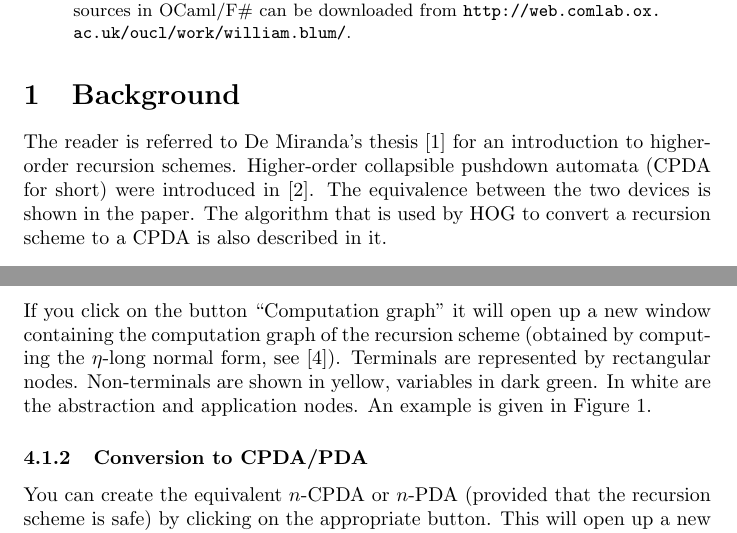
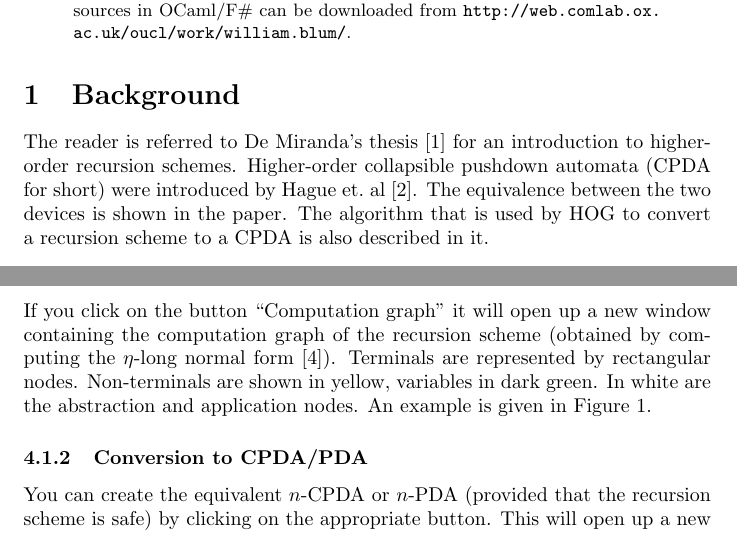
Before and after one commit to blumu/research.papers, a LaTeX paper (cpdatool/rscpdatool_doc.tex): two parts of pages 1 and 3 of 7, joined at a grey line, cut so that both start at the same text. Compiled offline with pdfLaTeX.

Commit message:
git-svn-id: svn://localhost@844 79315eeb-8d0d-0410-b3ce-e36577d3b6d3

```diff
--- a/cpdatool/rscpdatool_doc.tex
+++ b/cpdatool/rscpdatool_doc.tex
@@ -21,7 +21,7 @@ infinite tree generated by higher-order recursion schemes and collapsible pushdo
 \end{abstract}
 
 \section{Background}
-The reader is referred to De Miranda's thesis \cite{demirandathesis} for an introduction to higher-order recursion schemes. Higher-order collapsible pushdown automata (CPDA for short) were introduced in \cite{hmos-lics08}. The equivalence between the two devices is shown in the paper.
+The reader is referred to De Miranda's thesis \cite{demirandathesis} for an introduction to higher-order recursion schemes. Higher-order collapsible pushdown automata (CPDA for short) were introduced by Hague et.~al \cite{hmos-lics08}. The equivalence between the two devices is shown in the paper.
 The algorithm that is used by \toolname\ to convert a recursion scheme to a CPDA is also described in
 it.
 
@@ -89,7 +89,7 @@ Once a recursion scheme is opened, a window appears containing a description of
 
 \subsubsection{Computation graph}
 
-If you click on the button ``Computation graph'' it will open up a new window containing the computation graph of the recursion scheme (obtained by computing the $\eta$-long normal form, see \cite{OngLics2006}).
+If you click on the button ``Computation graph'' it will open up a new window containing the computation graph of the recursion scheme (obtained by computing the $\eta$-long normal form \cite{OngLics2006}).
 Terminals are represented by rectangular nodes.
 Non-terminals are shown in yellow, variables in dark green. In white
 are the abstraction and application nodes. An example is given in Figure \ref{fig:compgraph}.
```
Also changed, not shown: notes/hors_notes.tex (+2 -2 lines), notes/safecpda.tex (+1 -1 lines).
